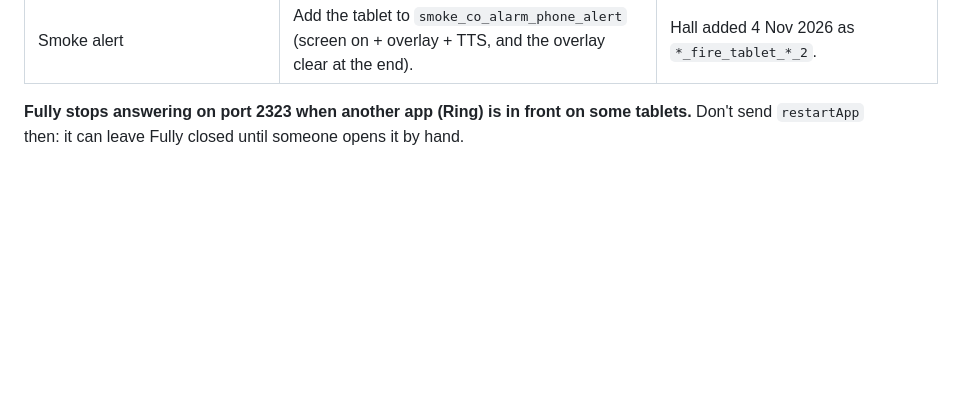
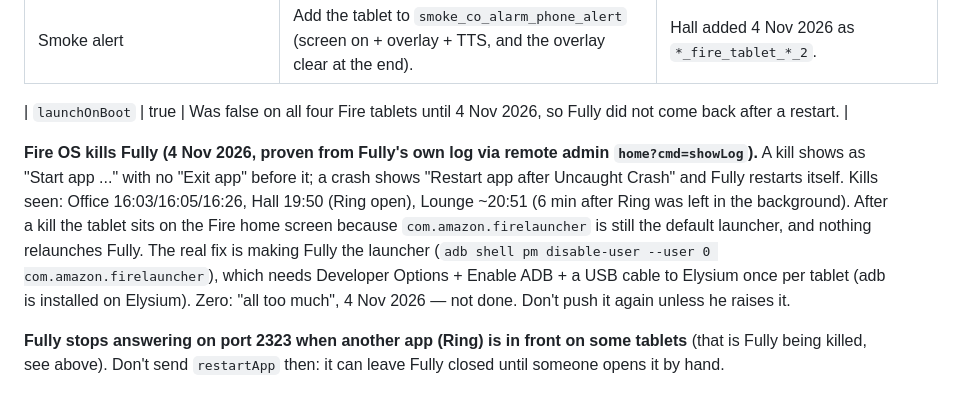
Before and after one commit to ErisTaylor-CognitoCoding/house-install-schedule, a Markdown page: HOW-THE-HOUSE-WORKS.md, the part around the change. Rendered like a GitHub page; blank space fills up the shorter version.

Commit message:
House doc: Fire OS kills Fully; launchOnBoot on
Co-Authored-By: Claude Opus 5.5 <noreply@anthropic.com>
Claude-Session: https://claude.ai/code/session_012sbUjkJKD9WoKfcsq62Dkn

```diff
--- a/HOW-THE-HOUSE-WORKS.md
+++ b/HOW-THE-HOUSE-WORKS.md
@@ -438,4 +438,8 @@ Set these on any new Fire tablet before calling it done. Values were read off li
 | Dashboard cameras | Every Ring camera card: `tap_action: url` → `intent:#Intent;package=com.ringapp.fire;end`; `camera_view: auto`. | |
 | Smoke alert | Add the tablet to `smoke_co_alarm_phone_alert` (screen on + overlay + TTS, and the overlay clear at the end). | Hall added 4 Nov 2026 as `*_fire_tablet_*_2`. |
 
-**Fully stops answering on port 2323 when another app (Ring) is in front on some tablets.** Don't send `restartApp` then: it can leave Fully closed until someone opens it by hand.
+| `launchOnBoot` | true | Was false on all four Fire tablets until 4 Nov 2026, so Fully did not come back after a restart. |
+
+**Fire OS kills Fully (4 Nov 2026, proven from Fully's own log via remote admin `home?cmd=showLog`).** A kill shows as "Start app ..." with no "Exit app" before it; a crash shows "Restart app after Uncaught Crash" and Fully restarts itself. Kills seen: Office 16:03/16:05/16:26, Hall 19:50 (Ring open), Lounge ~20:51 (6 min after Ring was left in the background). After a kill the tablet sits on the Fire home screen because `com.amazon.firelauncher` is still the default launcher, and nothing relaunches Fully. The real fix is making Fully the launcher (`adb shell pm disable-user --user 0 com.amazon.firelauncher`), which needs Developer Options + Enable ADB + a USB cable to Elysium once per tablet (adb is installed on Elysium). Zero: "all too much", 4 Nov 2026 — not done. Don't push it again unless he raises it.
+
+**Fully stops answering on port 2323 when another app (Ring) is in front on some tablets** (that is Fully being killed, see above). Don't send `restartApp` then: it can leave Fully closed until someone opens it by hand.
```
